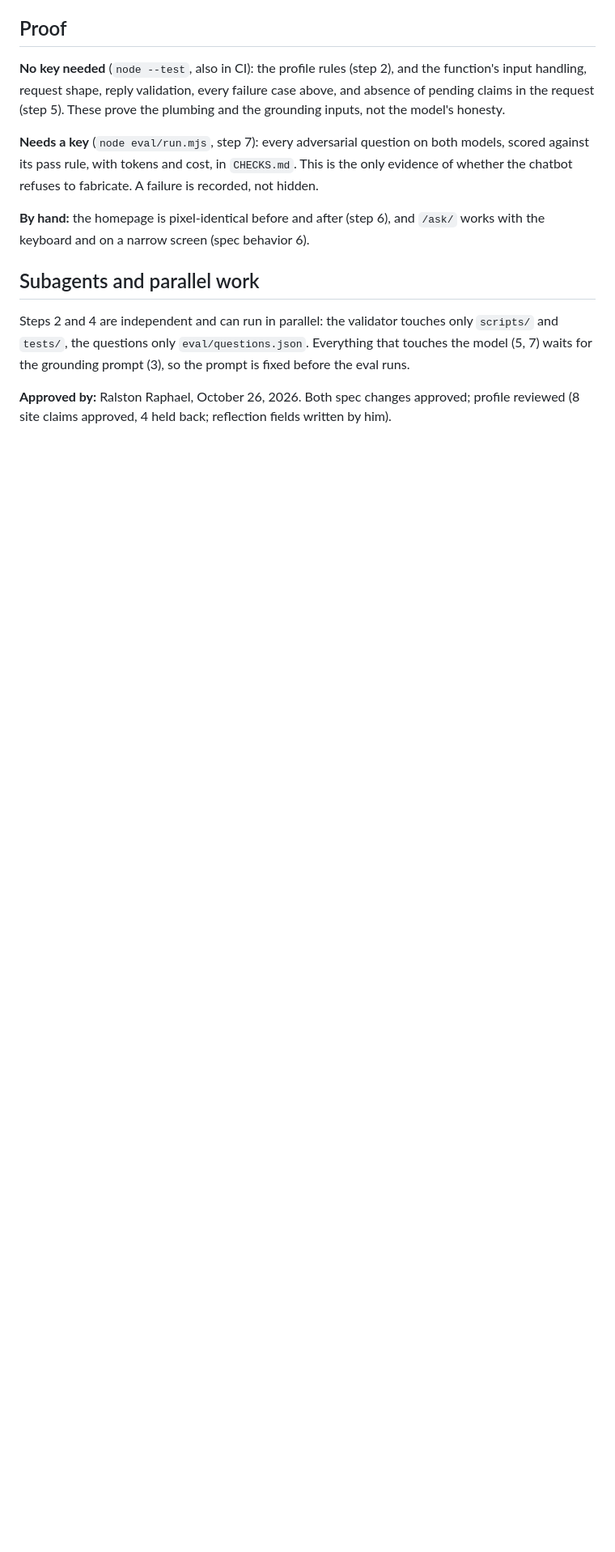
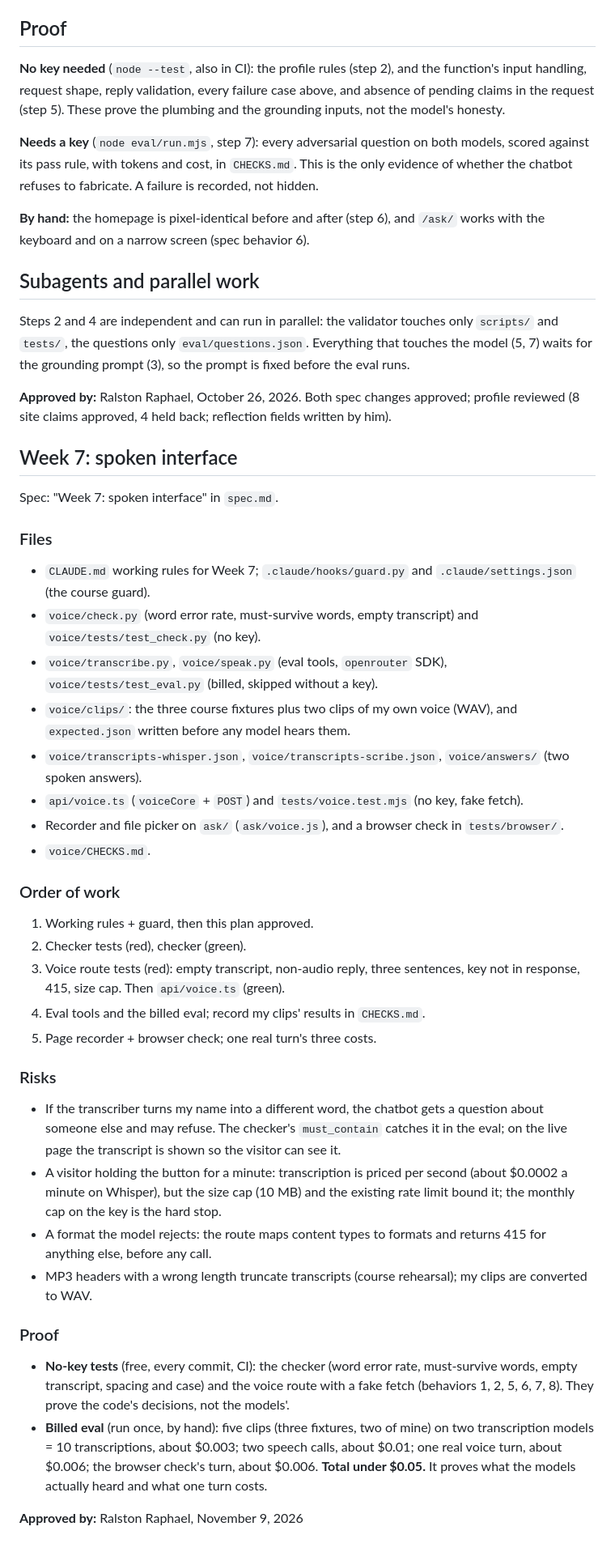
Before and after one commit to ralstonraphael/personal-website, a Markdown page: plan.md, the part around the change. Shown at 81% size. Drawn GitHub-style; blank space fills up the shorter version.

Commit message:
Approve plan (week 7)

```diff
--- a/plan.md
+++ b/plan.md
@@ -57,3 +57,40 @@ If either is rejected, steps 5 and 8 change; the profile and test-set work does
 Steps 2 and 4 are independent and can run in parallel: the validator touches only `scripts/` and `tests/`, the questions only `eval/questions.json`. Everything that touches the model (5, 7) waits for the grounding prompt (3), so the prompt is fixed before the eval runs.
 
 **Approved by:** Ralston Raphael, October 26, 2026. Both spec changes approved; profile reviewed (8 site claims approved, 4 held back; reflection fields written by him).
+
+## Week 7: spoken interface
+
+Spec: "Week 7: spoken interface" in `spec.md`.
+
+### Files
+
+- `CLAUDE.md` working rules for Week 7; `.claude/hooks/guard.py` and `.claude/settings.json` (the course guard).
+- `voice/check.py` (word error rate, must-survive words, empty transcript) and `voice/tests/test_check.py` (no key).
+- `voice/transcribe.py`, `voice/speak.py` (eval tools, `openrouter` SDK), `voice/tests/test_eval.py` (billed, skipped without a key).
+- `voice/clips/`: the three course fixtures plus two clips of my own voice (WAV), and `expected.json` written before any model hears them.
+- `voice/transcripts-whisper.json`, `voice/transcripts-scribe.json`, `voice/answers/` (two spoken answers).
+- `api/voice.ts` (`voiceCore` + `POST`) and `tests/voice.test.mjs` (no key, fake fetch).
+- Recorder and file picker on `ask/` (`ask/voice.js`), and a browser check in `tests/browser/`.
+- `voice/CHECKS.md`.
+
+### Order of work
+
+1. Working rules + guard, then this plan approved.
+2. Checker tests (red), checker (green).
+3. Voice route tests (red): empty transcript, non-audio reply, three sentences, key not in response, 415, size cap. Then `api/voice.ts` (green).
+4. Eval tools and the billed eval; record my clips' results in `CHECKS.md`.
+5. Page recorder + browser check; one real turn's three costs.
+
+### Risks
+
+- If the transcriber turns my name into a different word, the chatbot gets a question about someone else and may refuse. The checker's `must_contain` catches it in the eval; on the live page the transcript is shown so the visitor can see it.
+- A visitor holding the button for a minute: transcription is priced per second (about $0.0002 a minute on Whisper), but the size cap (10 MB) and the existing rate limit bound it; the monthly cap on the key is the hard stop.
+- A format the model rejects: the route maps content types to formats and returns 415 for anything else, before any call.
+- MP3 headers with a wrong length truncate transcripts (course rehearsal); my clips are converted to WAV.
+
+### Proof
+
+- **No-key tests** (free, every commit, CI): the checker (word error rate, must-survive words, empty transcript, spacing and case) and the voice route with a fake fetch (behaviors 1, 2, 5, 6, 7, 8). They prove the code's decisions, not the models'.
+- **Billed eval** (run once, by hand): five clips (three fixtures, two of mine) on two transcription models = 10 transcriptions, about $0.003; two speech calls, about $0.01; one real voice turn, about $0.006; the browser check's turn, about $0.006. **Total under $0.05.** It proves what the models actually heard and what one turn costs.
+
+**Approved by:** Ralston Raphael, November 9, 2026
```
